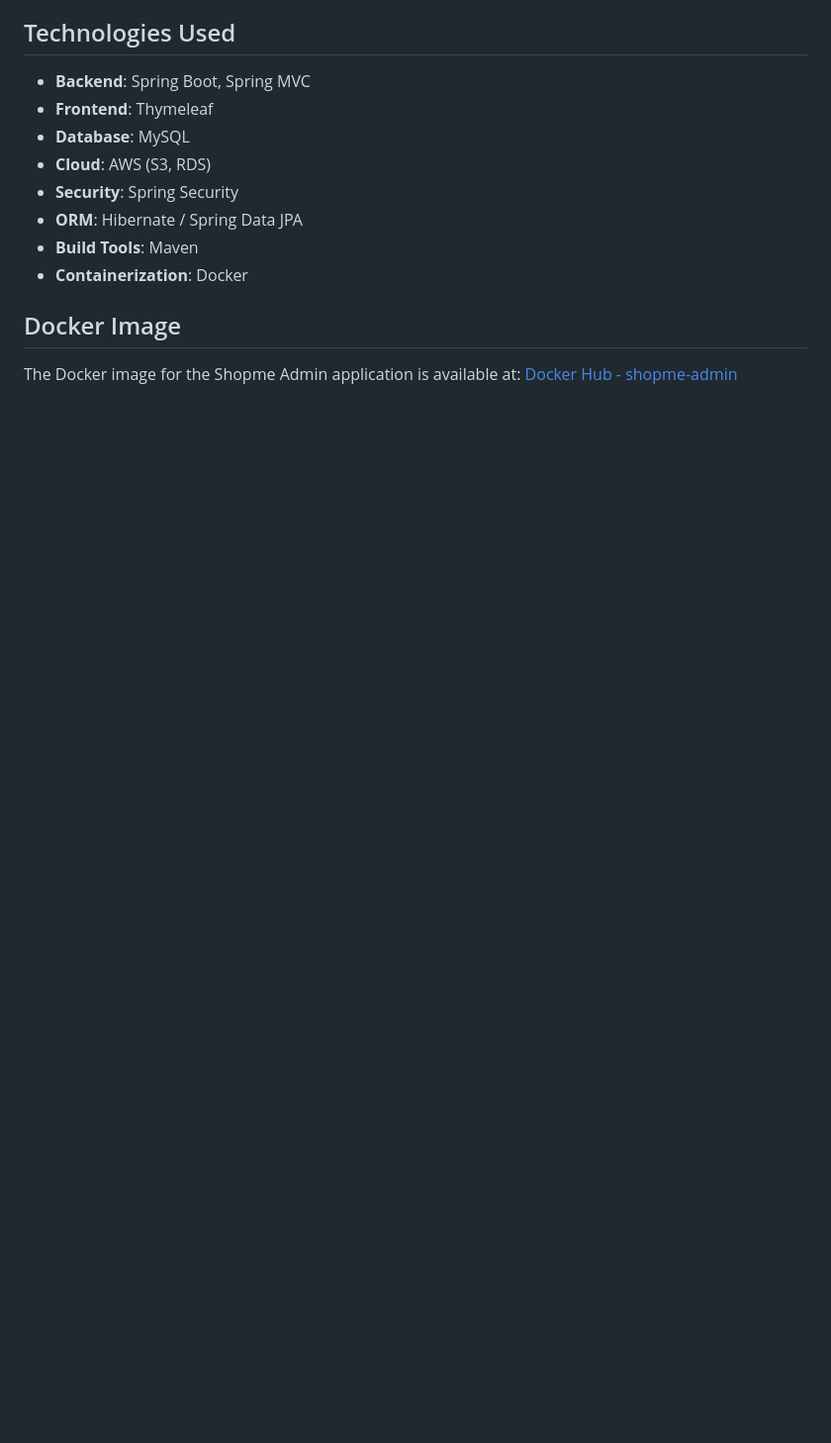
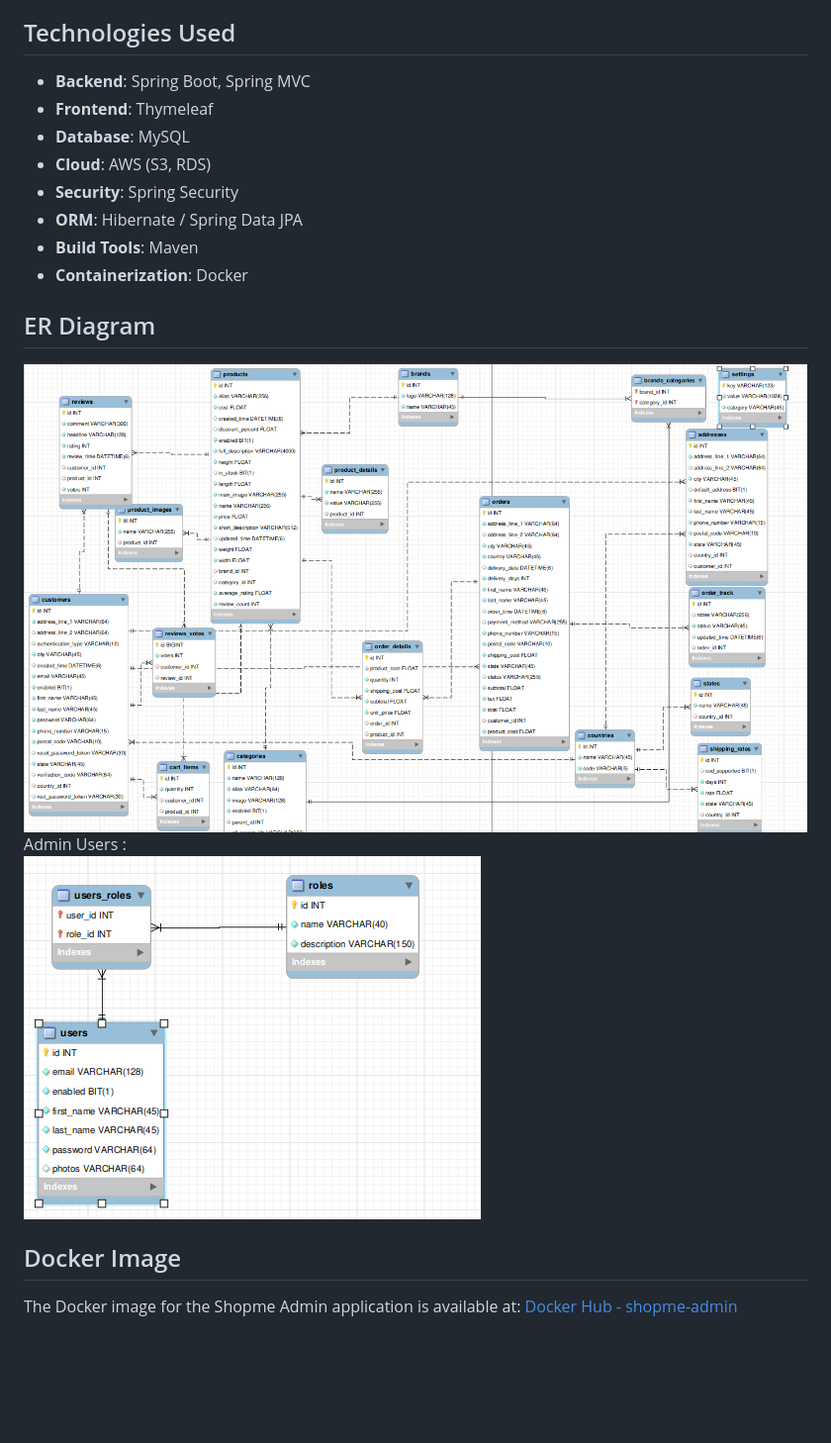
Before and after one commit to 001sudhanshu001/Shopme_ecomm, a Markdown page: README.md, the part around the change. Shown: that part at 99% size. Drawn GitHub-style; pictures changed too: site-logo/ER_Diagram.png (added), site-logo/User_Role.png (added); blank space fills up the shorter version.

```diff
--- a/README.md
+++ b/README.md
@@ -37,6 +37,12 @@ Here is the repository for the Customer application: [Shopme Customer Applicatio
 - **Build Tools**: Maven
 - **Containerization**: Docker
 
+## ER Diagram
+<img src="./site-logo/ER_Diagram.png" />
+Admin Users :
+<br>
+<img src="./site-logo/User_Role.png" />
+
 ## Docker Image
 
 The Docker image for the Shopme Admin application is available at: [Docker Hub - shopme-admin](https://hub.docker.com/repository/docker/sudhanshu00i/shopme-admin)
```
